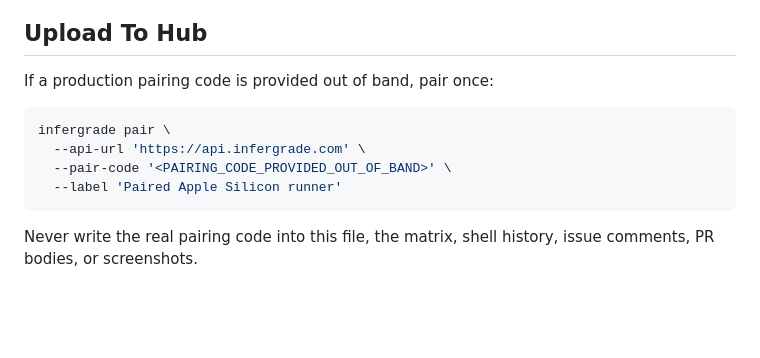
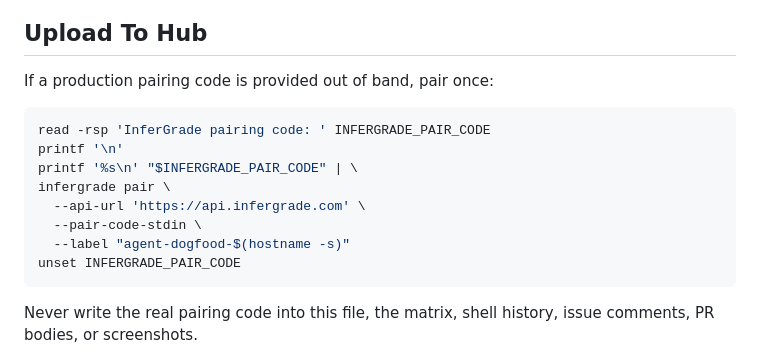
Before and after one commit to bfogels/infergrade-runner, a Markdown page: docs/local_evidence_dogfood.md, the part around the change. GitHub-like rendering; blank space fills up the shorter version.

Commit message:
Use safe pair-code flow in dogfood docs (#211)
Co-authored-by: Brian Fogelson <brianf888@gmail.com>

````diff
--- a/docs/local_evidence_dogfood.md
+++ b/docs/local_evidence_dogfood.md
@@ -112,10 +112,14 @@ Expected useful artifacts per bundle:
 If a production pairing code is provided out of band, pair once:
 
 ```bash
+read -rsp 'InferGrade pairing code: ' INFERGRADE_PAIR_CODE
+printf '\n'
+printf '%s\n' "$INFERGRADE_PAIR_CODE" | \
 infergrade pair \
   --api-url 'https://api.infergrade.com' \
-  --pair-code '<PAIRING_CODE_PROVIDED_OUT_OF_BAND>' \
-  --label 'Paired Apple Silicon runner'
+  --pair-code-stdin \
+  --label "agent-dogfood-$(hostname -s)"
+unset INFERGRADE_PAIR_CODE
 ```
 
 Never write the real pairing code into this file, the matrix, shell history, issue comments, PR bodies, or screenshots.
````
Also changed, not shown: docs/apple_silicon_private_beta_runbook.md (+6 -6 lines).
